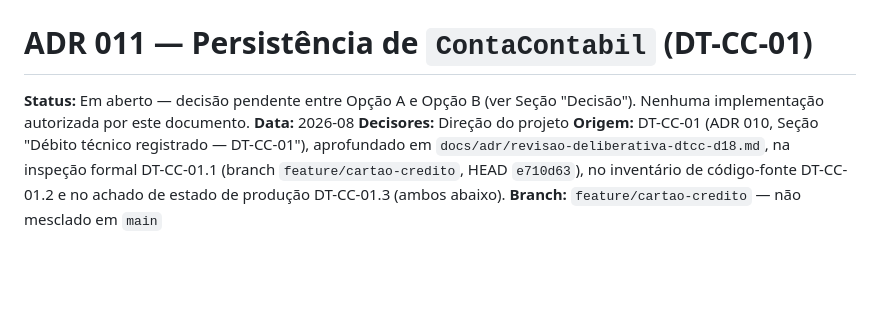
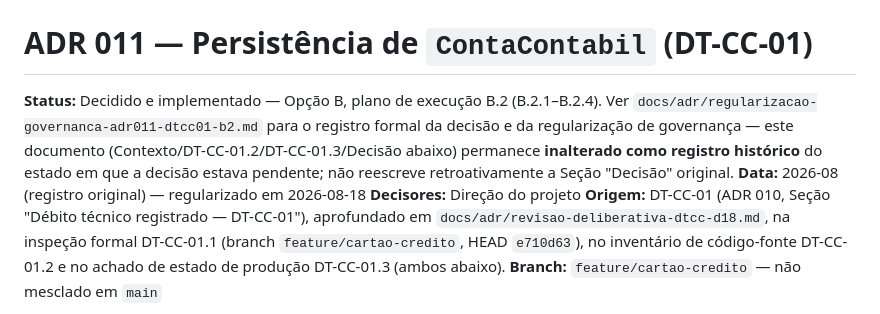
Before and after one commit to camilosdf/caderneta, a Markdown page: docs/adr/011-persistencia-conta-contabil-dt-cc-01.md, the part around the change. Rendered like a GitHub page; blank space fills up the shorter version.

```diff
--- a/docs/adr/011-persistencia-conta-contabil-dt-cc-01.md
+++ b/docs/adr/011-persistencia-conta-contabil-dt-cc-01.md
@@ -1,7 +1,7 @@
 # ADR 011 — Persistência de `ContaContabil` (DT-CC-01)
 
-**Status:** Em aberto — decisão pendente entre Opção A e Opção B (ver Seção "Decisão"). Nenhuma implementação autorizada por este documento.
-**Data:** 2026-08
+**Status:** Decidido e implementado — Opção B, plano de execução B.2 (B.2.1–B.2.4). Ver `docs/adr/regularizacao-governanca-adr011-dtcc01-b2.md` para o registro formal da decisão e da regularização de governança — este documento (Contexto/DT-CC-01.2/DT-CC-01.3/Decisão abaixo) permanece **inalterado como registro histórico** do estado em que a decisão estava pendente; não reescreve retroativamente a Seção "Decisão" original.
+**Data:** 2026-08 (registro original) — regularizado em 2026-08-18
 **Decisores:** Direção do projeto
 **Origem:** DT-CC-01 (ADR 010, Seção "Débito técnico registrado — DT-CC-01"), aprofundado em `docs/adr/revisao-deliberativa-dtcc-d18.md`, na inspeção formal DT-CC-01.1 (branch `feature/cartao-credito`, HEAD `e710d63`), no inventário de código-fonte DT-CC-01.2 e no achado de estado de produção DT-CC-01.3 (ambos abaixo).
 **Branch:** `feature/cartao-credito` — não mesclado em `main`
```
Also changed, not shown: docs/adr/dt-cc-01-r1-debitos-remanescentes.md (added, +77 -0 lines), docs/adr/regularizacao-governanca-adr011-dtcc01-b2.md (added, +85 -0 lines).
